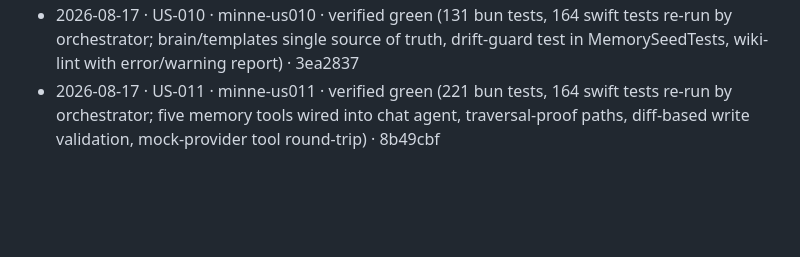
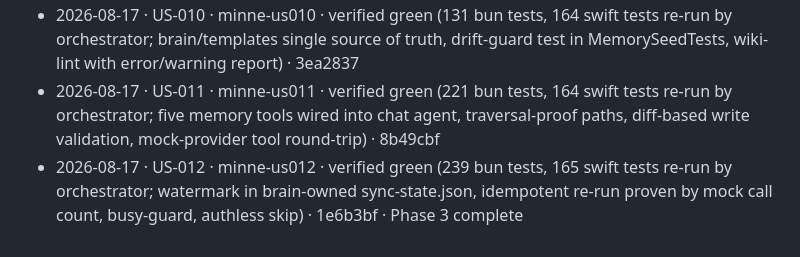
Before and after one commit to mandgie/minne, a Markdown page: tasks/progress.md, the part around one of its changes. Drawn GitHub-style; blank space fills up the shorter version.

Commit message:
progress: US-012 verified — Phase 3 (wiki memory) complete
Co-Authored-By: Claude Fable 5 <noreply@anthropic.com>

```diff
--- a/tasks/progress.md
+++ b/tasks/progress.md
@@ -48,3 +48,4 @@ Legend: `[ ]` todo · `[~]` in flight · `[x]` verified & committed
 - 2026-08-17 · US-009 · minne-us009 · verified green (49 bun tests, 159 swift tests re-run by orchestrator; agent headless e2e: locked-screen capture → source file + FTS row + search_sources round-trip via compiled brain) · aeca188 · Phase 2 complete
 - 2026-08-17 · US-010 · minne-us010 · verified green (131 bun tests, 164 swift tests re-run by orchestrator; brain/templates single source of truth, drift-guard test in MemorySeedTests, wiki-lint with error/warning report) · 3ea2837
 - 2026-08-17 · US-011 · minne-us011 · verified green (221 bun tests, 164 swift tests re-run by orchestrator; five memory tools wired into chat agent, traversal-proof paths, diff-based write validation, mock-provider tool round-trip) · 8b49cbf
+- 2026-08-17 · US-012 · minne-us012 · verified green (239 bun tests, 165 swift tests re-run by orchestrator; watermark in brain-owned sync-state.json, idempotent re-run proven by mock call count, busy-guard, authless skip) · 1e6b3bf · Phase 3 complete
```
Also changed, not shown: other parts of tasks/progress.md (+2 -2 lines).
